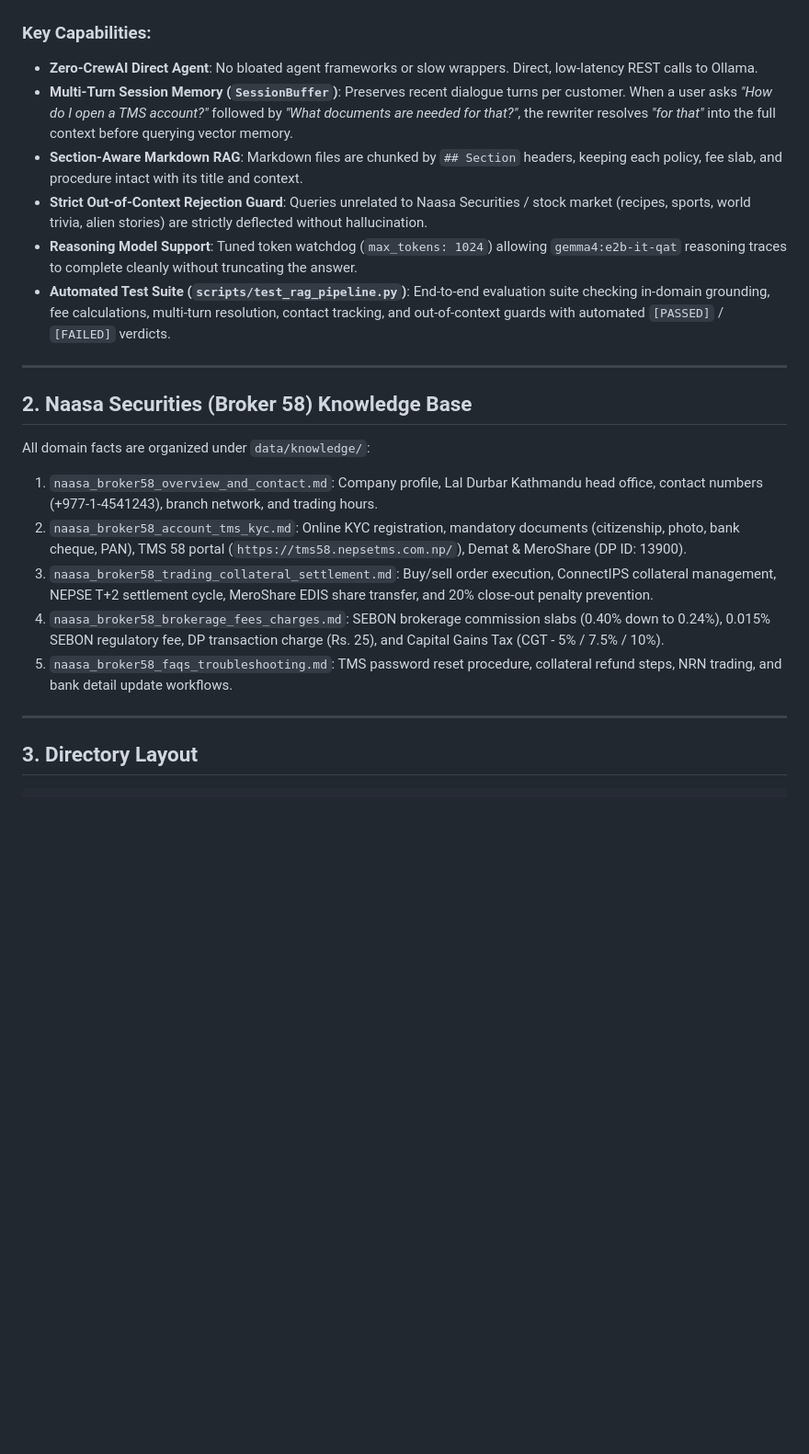
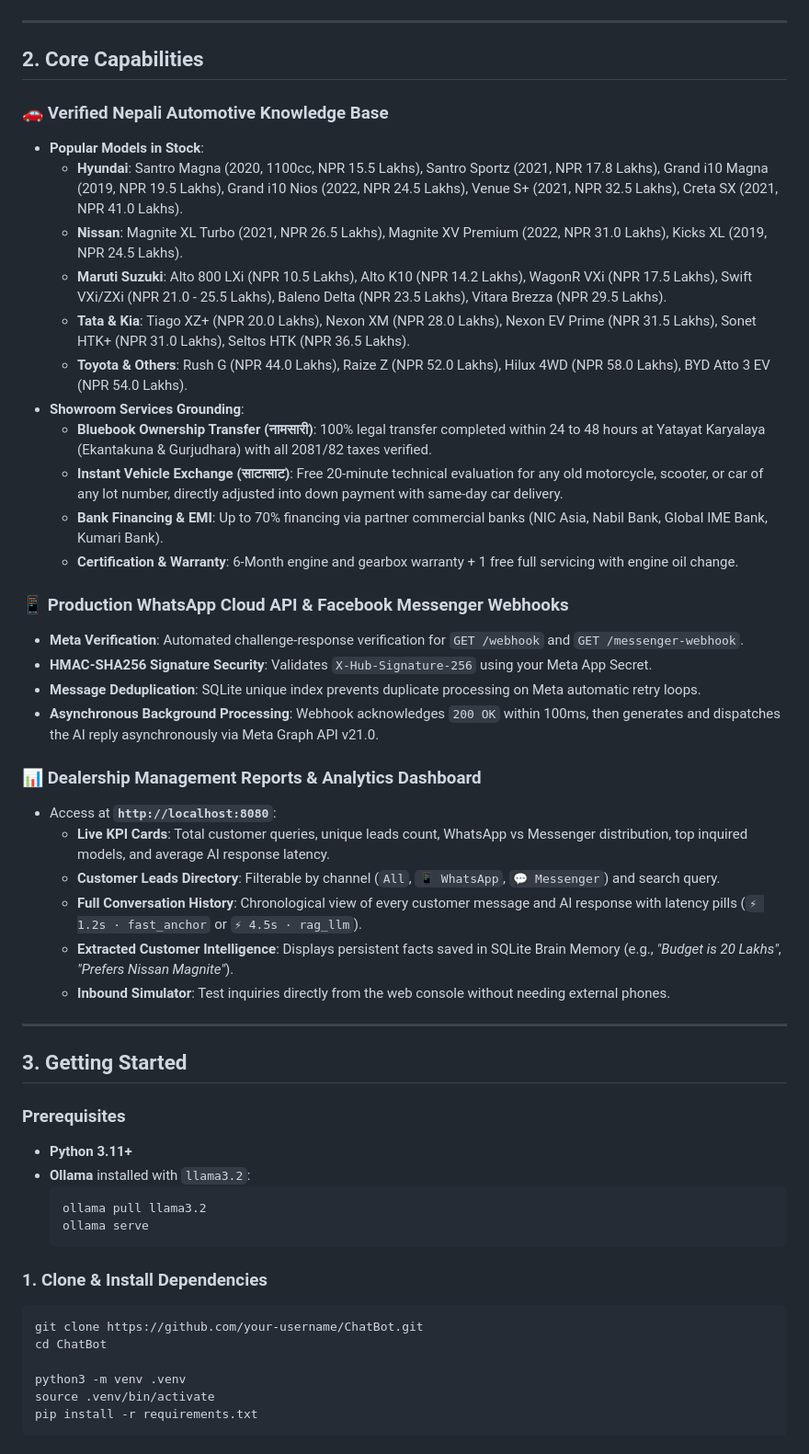
Before and after one commit to Nishchal-ll/Omnichannel-AI-Chatbot, a Markdown page: README.md, the part around one of its changes. Shown at 92% size. Rendered like a GitHub page; blank space fills up the shorter version.

Commit message:
docs: comprehensive architecture and operational guide for Apex Auto Recondition Nepal

````diff
--- a/README.md
+++ b/README.md
@@ -41,24 +49,55 @@ flowchart TD
 ```
-
-### Key Capabilities:
-- **Zero-CrewAI Direct Agent**: No bloated agent frameworks or slow wrappers. Direct, low-latency REST calls to Ollama.
-- **Multi-Turn Session Memory (`SessionBuffer`)**: Preserves recent dialogue turns per customer. When a user asks *"How do I open a TMS account?"* followed by *"What documents are needed for that?"*, the rewriter resolves *"for that"* into the full context before querying vector memory.
-- **Section-Aware Markdown RAG**: Markdown files are chunked by `## Section` headers, keeping each policy, fee slab, and procedure intact with its title and context.
-- **Strict Out-of-Context Rejection Guard**: Queries unrelated to Naasa Securities / stock market (recipes, sports, world trivia, alien stories) are strictly deflected without hallucination.
-- **Reasoning Model Support**: Tuned token watchdog (`max_tokens: 1024`) allowing `gemma4:e2b-it-qat` reasoning traces to complete cleanly without truncating the answer.
-- **Automated Test Suite (`scripts/test_rag_pipeline.py`)**: End-to-end evaluation suite checking in-domain grounding, fee calculations, multi-turn resolution, contact tracking, and out-of-context guards with automated `[PASSED]` / `[FAILED]` verdicts.
 
 ---
 
-## 2. Naasa Securities (Broker 58) Knowledge Base
+## 2. Core Capabilities
 
-All domain facts are organized under `data/knowledge/`:
-1. `naasa_broker58_overview_and_contact.md`: Company profile, Lal Durbar Kathmandu head office, contact numbers (+977-1-4541243), branch network, and trading hours.
-2. `naasa_broker58_account_tms_kyc.md`: Online KYC registration, mandatory documents (citizenship, photo, bank cheque, PAN), TMS 58 portal (`https://tms58.nepsetms.com.np/`), Demat & MeroShare (DP ID: 13900).
-3. `naasa_broker58_trading_collateral_settlement.md`: Buy/sell order execution, ConnectIPS collateral management, NEPSE T+2 settlement cycle, MeroShare EDIS share transfer, and 20% close-out penalty prevention.
-4. `naasa_broker58_brokerage_fees_charges.md`: SEBON brokerage commission slabs (0.40% down to 0.24%), 0.015% SEBON regulatory fee, DP transaction charge (Rs. 25), and Capital Gains Tax (CGT - 5% / 7.5% / 10%).
-5. `naasa_broker58_faqs_troubleshooting.md`: TMS password reset procedure, collateral refund steps, NRN trading, and bank detail update workflows.
+### 🚗 Verified Nepali Automotive Knowledge Base
+- **Popular Models in Stock**:
+  - **Hyundai**: Santro Magna (2020, 1100cc, NPR 15.5 Lakhs), Santro Sportz (2021, NPR 17.8 Lakhs), Grand i10 Magna (2019, NPR 19.5 Lakhs), Grand i10 Nios (2022, NPR 24.5 Lakhs), Venue S+ (2021, NPR 32.5 Lakhs), Creta SX (2021, NPR 41.0 Lakhs).
+  - **Nissan**: Magnite XL Turbo (2021, NPR 26.5 Lakhs), Magnite XV Premium (2022, NPR 31.0 Lakhs), Kicks XL (2019, NPR 24.5 Lakhs).
+  - **Maruti Suzuki**: Alto 800 LXi (NPR 10.5 Lakhs), Alto K10 (NPR 14.2 Lakhs), WagonR VXi (NPR 17.5 Lakhs), Swift VXi/ZXi (NPR 21.0 - 25.5 Lakhs), Baleno Delta (NPR 23.5 Lakhs), Vitara Brezza (NPR 29.5 Lakhs).
+  - **Tata & Kia**: Tiago XZ+ (NPR 20.0 Lakhs), Nexon XM (NPR 28.0 Lakhs), Nexon EV Prime (NPR 31.5 Lakhs), Sonet HTK+ (NPR 31.0 Lakhs), Seltos HTK (NPR 36.5 Lakhs).
+  - **Toyota & Others**: Rush G (NPR 44.0 Lakhs), Raize Z (NPR 52.0 Lakhs), Hilux 4WD (NPR 58.0 Lakhs), BYD Atto 3 EV (NPR 54.0 Lakhs).
+- **Showroom Services Grounding**:
+  - **Bluebook Ownership Transfer (नामसारी)**: 100% legal transfer completed within 24 to 48 hours at Yatayat Karyalaya (Ekantakuna & Gurjudhara) with all 2081/82 taxes verified.
+  - **Instant Vehicle Exchange (साटासाट)**: Free 20-minute technical evaluation for any old motorcycle, scooter, or car of any lot number, directly adjusted into down payment with same-day car delivery.
+  - **Bank Financing & EMI**: Up to 70% financing via partner commercial banks (NIC Asia, Nabil Bank, Global IME Bank, Kumari Bank).
+  - **Certification & Warranty**: 6-Month engine and gearbox warranty + 1 free full servicing with engine oil change.
+
+### 📱 Production WhatsApp Cloud API & Facebook Messenger Webhooks
+- **Meta Verification**: Automated challenge-response verification for `GET /webhook` and `GET /messenger-webhook`.
+- **HMAC-SHA256 Signature Security**: Validates `X-Hub-Signature-256` using your Meta App Secret.
+- **Message Deduplication**: SQLite unique index prevents duplicate processing on Meta automatic retry loops.
+- **Asynchronous Background Processing**: Webhook acknowledges `200 OK` within 100ms, then generates and dispatches the AI reply asynchronously via Meta Graph API v21.0.
+
+### 📊 Dealership Management Reports & Analytics Dashboard
+- Access at **`http://localhost:8080`**:
+  - **Live KPI Cards**: Total customer queries, unique leads count, WhatsApp vs Messenger distribution, top inquired models, and average AI response latency.
+  - **Customer Leads Directory**: Filterable by channel (`All`, `📱 WhatsApp`, `💬 Messenger`) and search query.
+  - **Full Conversation History**: Chronological view of every customer message and AI response with latency pills (`⚡ 1.2s · fast_anchor` or `⚡ 4.5s · rag_llm`).
+  - **Extracted Customer Intelligence**: Displays persistent facts saved in SQLite Brain Memory (e.g., *"Budget is 20 Lakhs"*, *"Prefers Nissan Magnite"*).
+  - **Inbound Simulator**: Test inquiries directly from the web console without needing external phones.
 
 ---
 
-## 3. Directory Layout
+## 3. Getting Started
+
+### Prerequisites
+- **Python 3.11+**
+- **Ollama** installed with `llama3.2`:
+  ```bash
+  ollama pull llama3.2
+  ollama serve
+  ```
+
+### 1. Clone & Install Dependencies
+```bash
+git clone https://github.com/your-username/ChatBot.git
+cd ChatBot
+
+python3 -m venv .venv
+source .venv/bin/activate
+pip install -r requirements.txt
+```
+
````
Also changed, not shown: other parts of README.md (+155 -128 lines).
